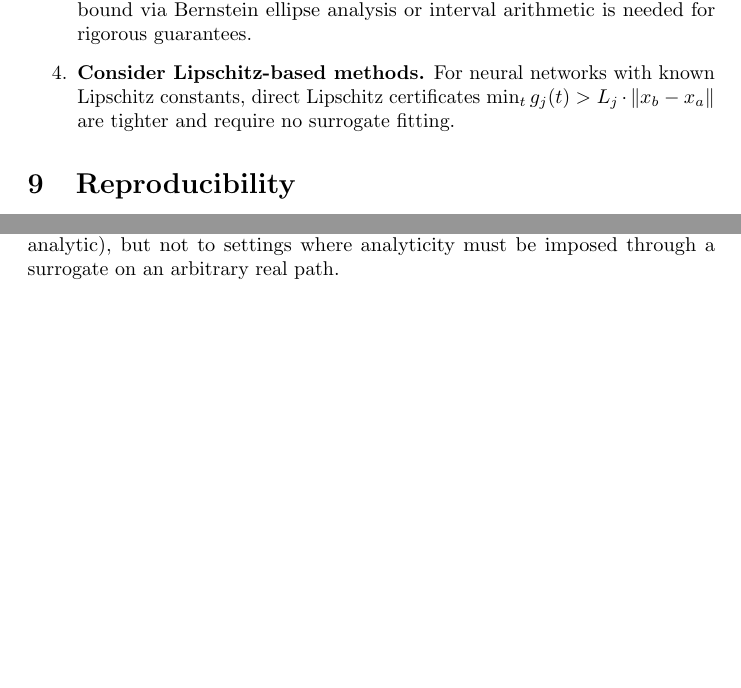
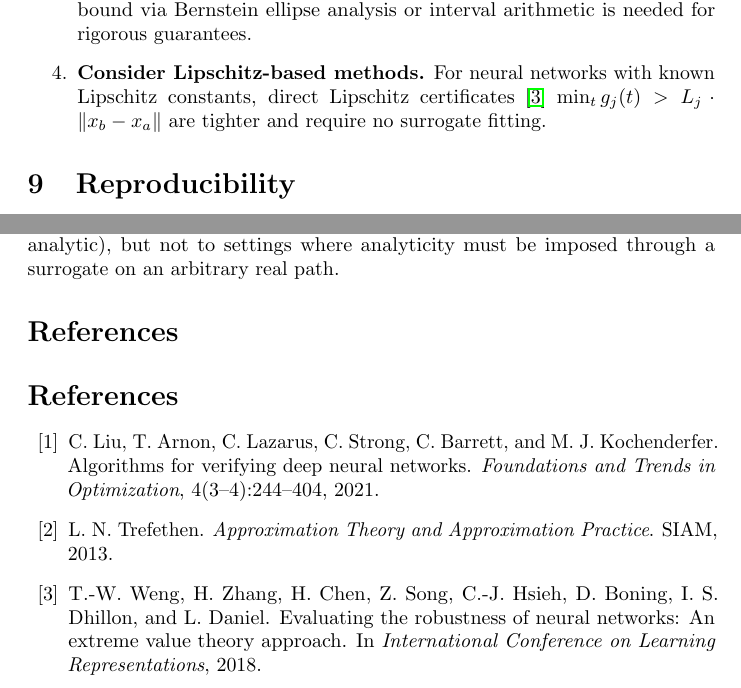
Before and after one commit to its-not-rocket-science/roche, a LaTeX paper (papers/paper3/main.tex): two parts of pages 9 and 10 of 12, joined at a grey line, cut so that both start at the same text, the shorter picture padded with empty space. Compiled offline with pdfLaTeX.

Commit message:
add citations

```diff
--- a/papers/paper3/main.tex
+++ b/papers/paper3/main.tex
@@ -535,7 +536,8 @@ $\min Q_j > \epsilon_j$ becomes impossible to satisfy.
     numerical; a verified bound via Bernstein ellipse analysis or interval
     arithmetic is needed for rigorous guarantees.
   \item \textbf{Consider Lipschitz-based methods.}  For neural networks with
-    known Lipschitz constants, direct Lipschitz certificates
+    known Lipschitz constants, direct Lipschitz
+    certificates~\cite{weng2018evaluating}
     $\min_t g_j(t) > L_j \cdot \norm{x_b - x_a}$ are tighter and require no
     surrogate fitting.
 \end{enumerate}
@@ -598,4 +600,30 @@ Papers~1 and~2, where the contour is the unit circle and the matrix
 characteristic function is already analytic), but not to settings where
 analyticity must be imposed through a surrogate on an arbitrary real path.
 
+%% ============================================================
+\bibliographystyle{plain}
+\bibliography{refs}
+
+% Placeholder bibliography entries (replace with refs.bib)
+\begin{thebibliography}{99}
+
+\bibitem{liu2021algorithms}
+C.~Liu, T.~Arnon, C.~Lazarus, C.~Strong, C.~Barrett, and M.~J. Kochenderfer.
+\newblock Algorithms for verifying deep neural networks.
+\newblock {\em Foundations and Trends in Optimization}, 4(3--4):244--404, 2021.
+
+\bibitem{trefethen2013approximation}
+L.~N. Trefethen.
+\newblock {\em Approximation Theory and Approximation Practice}.
+\newblock SIAM, 2013.
+
+\bibitem{weng2018evaluating}
+T.-W. Weng, H.~Zhang, H.~Chen, Z.~Song, C.-J. Hsieh, D.~Boning,
+  I.~S. Dhillon, and L.~Daniel.
+\newblock Evaluating the robustness of neural networks: An extreme value theory
+  approach.
+\newblock In {\em International Conference on Learning Representations}, 2018.
+
+\end{thebibliography}
+
 \end{document}
```
Also changed, not shown: papers/paper3/main.tex (7 more changed lines).
